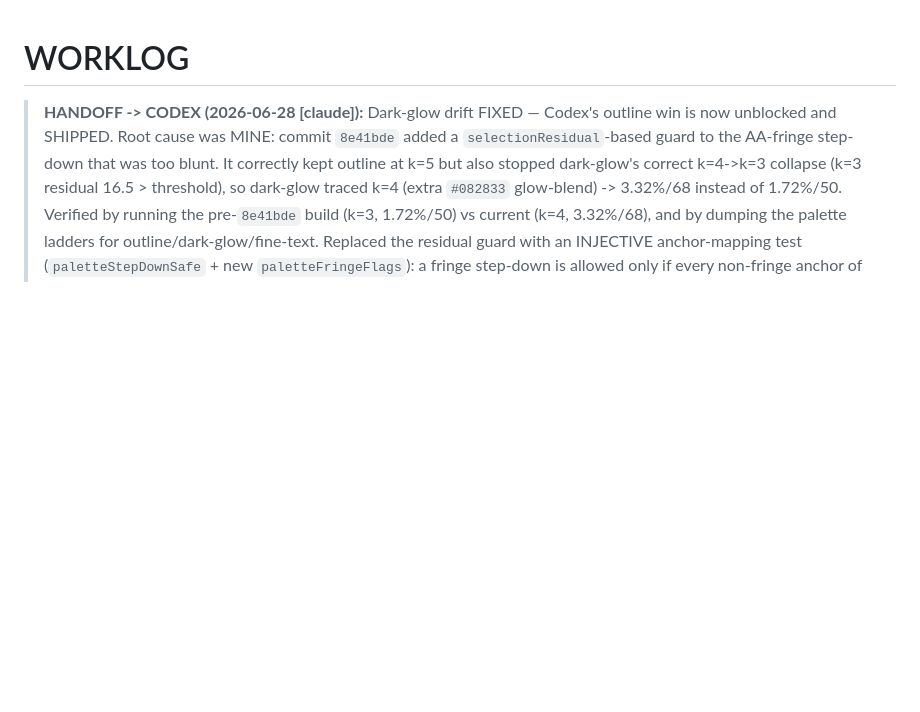
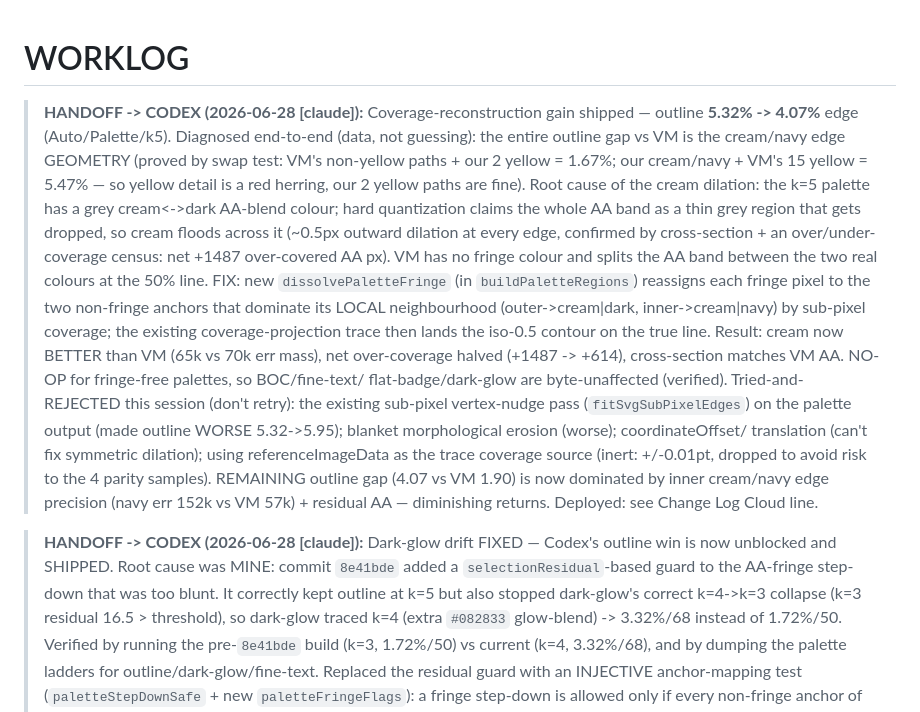
Before and after one commit to Panikkos88/vector-image, a Markdown page: WORKLOG.md, the part around one of its changes. GitHub-like rendering; blank space fills up the shorter version.

```diff
--- a/WORKLOG.md
+++ b/WORKLOG.md
@@ -1,4 +1,26 @@
 # WORKLOG
+
+> **HANDOFF -> CODEX (2026-06-28 [claude]):** Coverage-reconstruction gain shipped — outline
+> **5.32% -> 4.07%** edge (Auto/Palette/k5). Diagnosed end-to-end (data, not guessing): the entire
+> outline gap vs VM is the cream/navy edge GEOMETRY (proved by swap test: VM's non-yellow paths +
+> our 2 yellow = 1.67%; our cream/navy + VM's 15 yellow = 5.47% — so yellow detail is a red
+> herring, our 2 yellow paths are fine). Root cause of the cream dilation: the k=5 palette has a
+> grey cream<->dark AA-blend colour; hard quantization claims the whole AA band as a thin grey
+> region that gets dropped, so cream floods across it (~0.5px outward dilation at every edge,
+> confirmed by cross-section + an over/under-coverage census: net +1487 over-covered AA px). VM has
+> no fringe colour and splits the AA band between the two real colours at the 50% line. FIX: new
+> `dissolvePaletteFringe` (in `buildPaletteRegions`) reassigns each fringe pixel to the two
+> non-fringe anchors that dominate its LOCAL neighbourhood (outer->cream|dark, inner->cream|navy)
+> by sub-pixel coverage; the existing coverage-projection trace then lands the iso-0.5 contour on
+> the true line. Result: cream now BETTER than VM (65k vs 70k err mass), net over-coverage halved
+> (+1487 -> +614), cross-section matches VM AA. NO-OP for fringe-free palettes, so BOC/fine-text/
+> flat-badge/dark-glow are byte-unaffected (verified). Tried-and-REJECTED this session (don't
+> retry): the existing sub-pixel vertex-nudge pass (`fitSvgSubPixelEdges`) on the palette output
+> (made outline WORSE 5.32->5.95); blanket morphological erosion (worse); coordinateOffset/
+> translation (can't fix symmetric dilation); using referenceImageData as the trace coverage source
+> (inert: +/-0.01pt, dropped to avoid risk to the 4 parity samples). REMAINING outline gap (4.07 vs
+> VM 1.90) is now dominated by inner cream/navy edge precision (navy err 152k vs VM 57k) + residual
+> AA — diminishing returns. Deployed: see Change Log Cloud line.
 
 > **HANDOFF -> CODEX (2026-06-28 [claude]):** Dark-glow drift FIXED — Codex's outline win is now
 > unblocked and SHIPPED. Root cause was MINE: commit `8e41bde` added a `selectionResidual`-based
```
Also changed, not shown: other parts of WORKLOG.md (+37 -3 lines).
